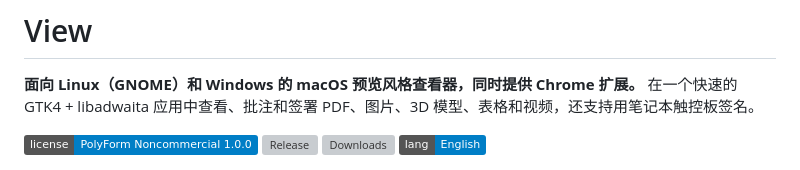
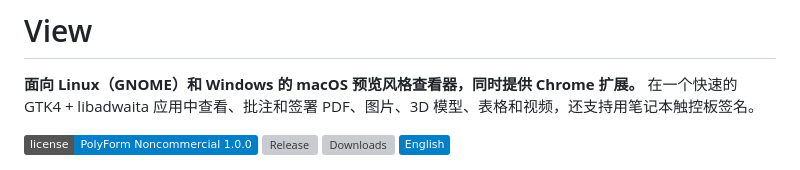
Before and after one commit to Zdong104/View, a Markdown page: README.zh-CN.md, the part around the change. Rendered like a GitHub page; badges without logos; grey boxes are pictures that could not be loaded.

```diff
--- a/README.zh-CN.md
+++ b/README.zh-CN.md
@@ -5,7 +5,7 @@
 [![License: PolyForm Noncommercial](https://img.shields.io/badge/license-PolyForm%20Noncommercial%201.0.0-blue)](LICENSE)
 [![Release](https://img.shields.io/github/v/release/Zdong104/View?include_prereleases)](https://github.com/Zdong104/View/releases)
 [![Downloads](https://img.shields.io/github/downloads/Zdong104/View/total)](https://github.com/Zdong104/View/releases)
-[![English](https://img.shields.io/badge/lang-English-blue)](README.md)
+[![English](https://img.shields.io/badge/English-blue)](README.md)
 
 ![在 View 中签署 PDF](docs/screenshots/pdf-sign.png)
 
```
Also changed, not shown: README.md (+1 -1 lines).
